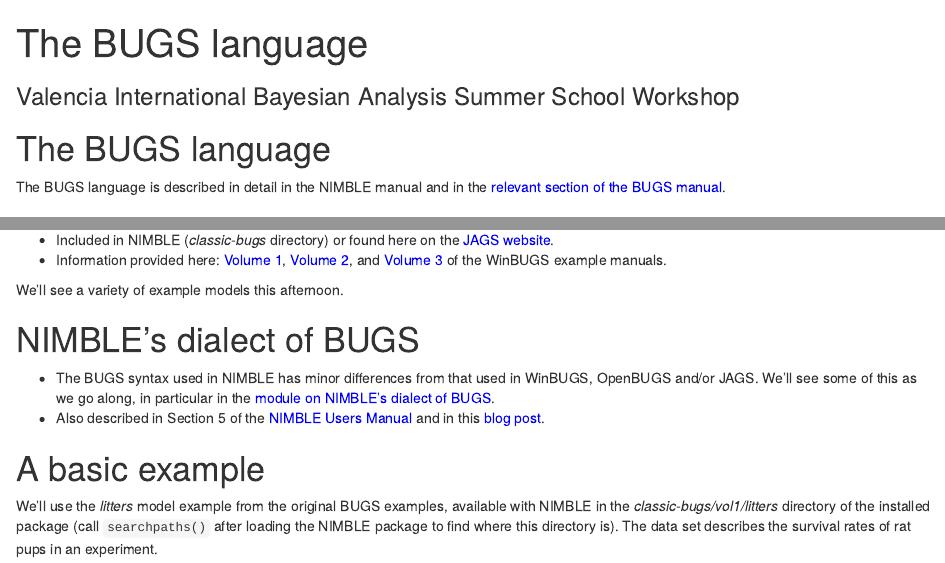
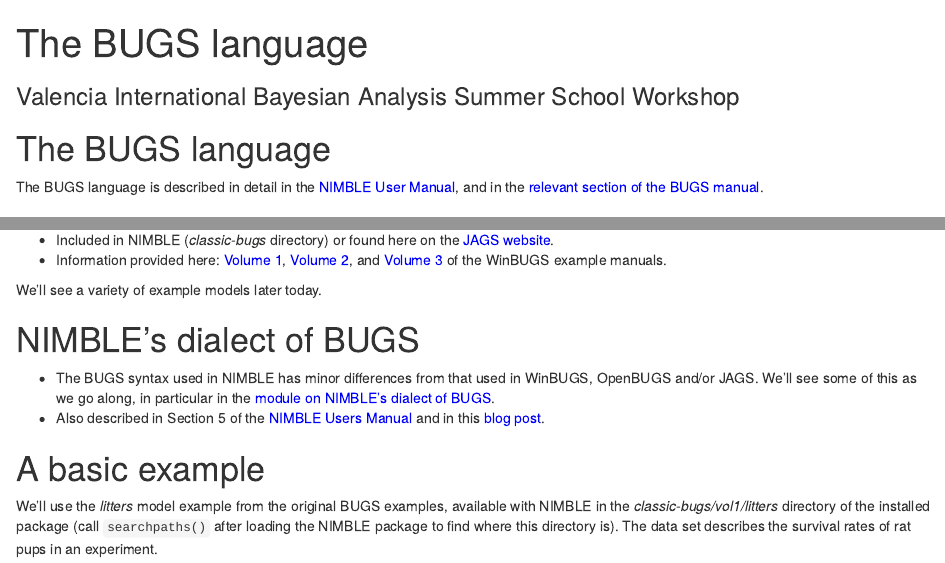
Before and after one commit to danielturek/nimble-vibass-2019, an R Markdown document (modules/1.2_bugs_language.Rmd): the page in a window 1100 px wide, from its top, and a second part further down, joined at a grey line. Rendered offline with R 4.5, knitr and Pandoc, with nearby package versions; some code elsewhere in the file could not run offline.

Commit message:
updated modules

```diff
--- a/modules/1.2_bugs_language.Rmd
+++ b/modules/1.2_bugs_language.Rmd
@@ -14,7 +14,7 @@
 
 # The BUGS language
 
-The BUGS language is described in detail in the NIMBLE manual and in the <a href="http://www.openbugs.net/Manuals/ModelSpecification.html" target="_blank" style="color: blue">relevant section of the BUGS manual</a>.
+The BUGS language is described in detail in the <a href="http://r-nimble.org/manuals/NimbleUserManual.pdf" target="_blank" style="color: blue">NIMBLE User Manual</a>, and in the <a href="http://www.openbugs.net/Manuals/ModelSpecification.html" target="_blank" style="color: blue">relevant section of the BUGS manual</a>.
 
 ### Stochastic declarations
 
@@ -40,7 +40,7 @@
   - Included in NIMBLE (*classic-bugs* directory) or found here on the <a href="https://sourceforge.net/projects/mcmc-jags/files/Examples/" target="_blank" style="color: blue">JAGS website</a>.
   - Information provided here: <a href="http://www.mrc-bsu.cam.ac.uk/wp-content/uploads/WinBUGS_Vol1.pdf" target="_blank" style="color: blue">Volume 1</a>, <a href="http://www.mrc-bsu.cam.ac.uk/wp-content/uploads/WinBUGS_Vol2.pdf" target="_blank" style="color: blue">Volume 2</a>, and <a href="http://www.mrc-bsu.cam.ac.uk/wp-content/uploads/WinBUGS_Vol3.pdf" target="_blank" style="color: blue">Volume 3</a> of the WinBUGS example manuals.
 
-We'll see a variety of example models this afternoon.
+We'll see a variety of example models later today.
 
 # NIMBLE's dialect of BUGS
 
```
Also changed, not shown: 1.1_nimble_background.md (+1 -1 lines), 1.2_bugs_language.md (+1 -1 lines), modules/1.1_nimble_background.Rmd (+1 -1 lines), logistics.html, logistics.md, logistics_slides.html, modules/1.1_nimble_background.html, modules/1.1_nimble_background_slides.html, modules/1.2_bugs_language.html, modules/1.2_bugs_language_slides.html, overview.html, overview.md, overview_slides.html.
